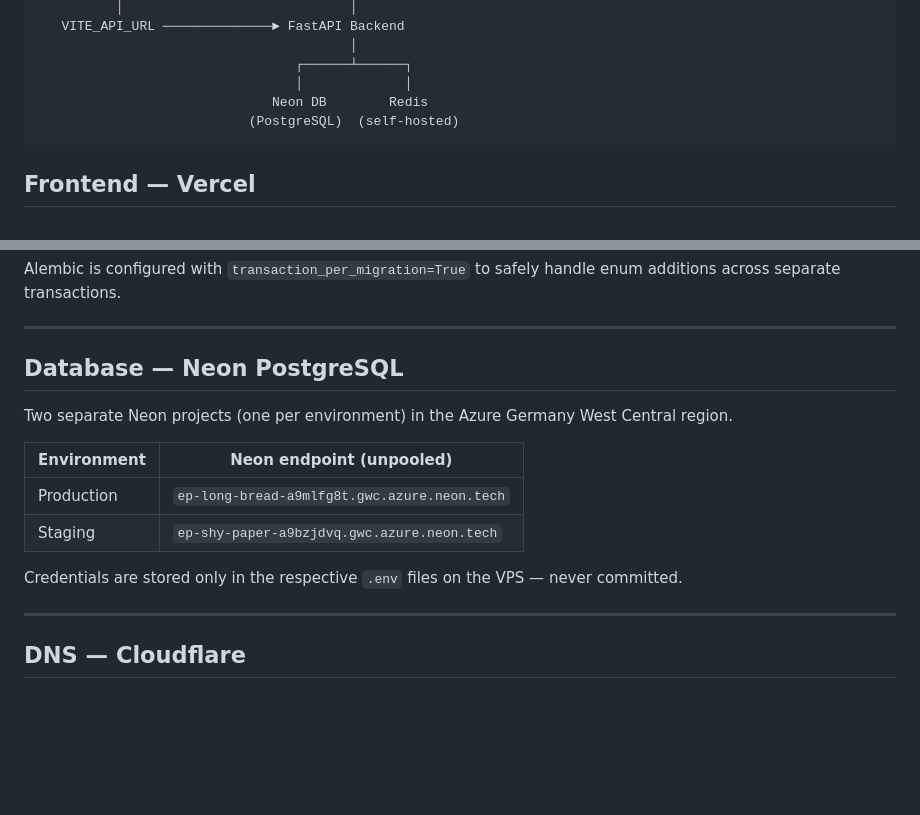
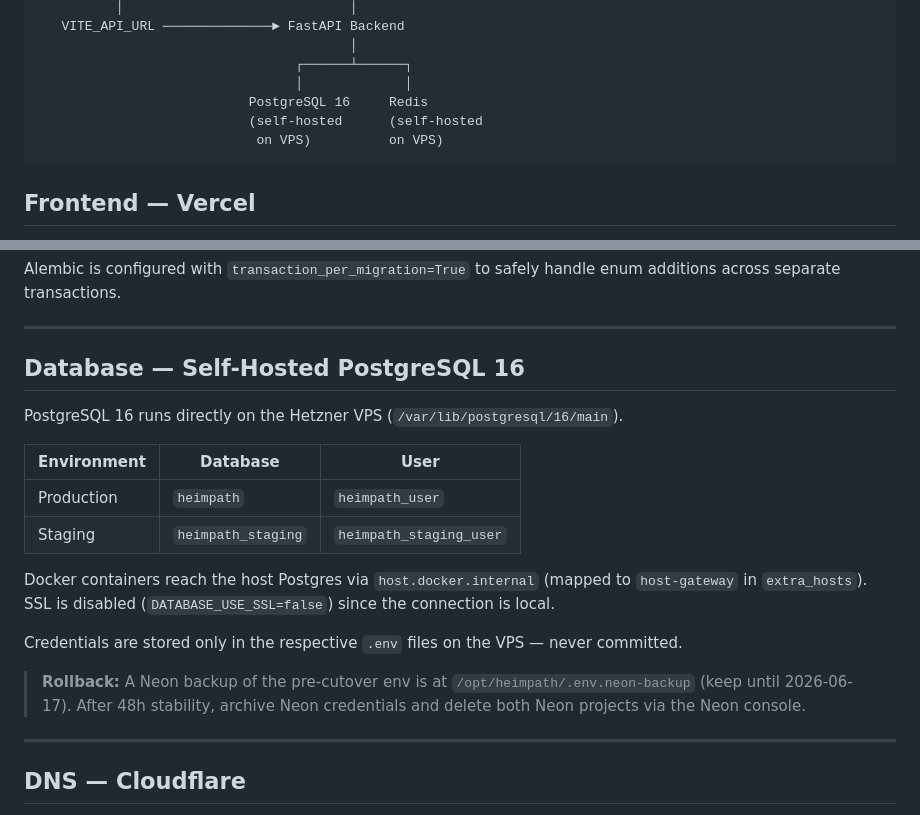
Before and after one commit to Sojisoyoye/heimpath, a Markdown page: infra/DEPLOYMENT.md, 2 parts joined by grey strips. GitHub-like rendering; blank space fills up the shorter version.

Commit message:
chore: update deployment docs to reflect self-hosted postgres cutover (#347)
* fix(infra): add redis_url to staging backend and prestart services

* chore: update deployment docs to reflect self-hosted postgres cutover

````diff
--- a/infra/DEPLOYMENT.md
+++ b/infra/DEPLOYMENT.md
@@ -19,8 +19,9 @@ This document describes the current production and staging infrastructure.
                                         │
                                  ┌──────┴──────┐
                                  │             │
-                              Neon DB        Redis
-                           (PostgreSQL)  (self-hosted)
+                           PostgreSQL 16     Redis
+                           (self-hosted      (self-hosted
+                            on VPS)          on VPS)
 ```
 
 ## Frontend — Vercel
@@ -145,16 +146,20 @@ Alembic is configured with `transaction_per_migration=True` to safely handle enu
 
 ---
 
-## Database — Neon PostgreSQL
+## Database — Self-Hosted PostgreSQL 16
 
-Two separate Neon projects (one per environment) in the Azure Germany West Central region.
+PostgreSQL 16 runs directly on the Hetzner VPS (`/var/lib/postgresql/16/main`).
 
-| Environment | Neon endpoint (unpooled) |
-|-------------|--------------------------|
-| Production | `ep-long-bread-a9mlfg8t.gwc.azure.neon.tech` |
-| Staging | `ep-shy-paper-a9bzjdvq.gwc.azure.neon.tech` |
+| Environment | Database | User |
+|-------------|----------|------|
+| Production | `heimpath` | `heimpath_user` |
+| Staging | `heimpath_staging` | `heimpath_staging_user` |
+
+Docker containers reach the host Postgres via `host.docker.internal` (mapped to `host-gateway` in `extra_hosts`). SSL is disabled (`DATABASE_USE_SSL=false`) since the connection is local.
 
 Credentials are stored only in the respective `.env` files on the VPS — never committed.
+
+> **Rollback:** A Neon backup of the pre-cutover env is at `/opt/heimpath/.env.neon-backup` (keep until 2026-06-17). After 48h stability, archive Neon credentials and delete both Neon projects via the Neon console.
 
 ---
 
````
